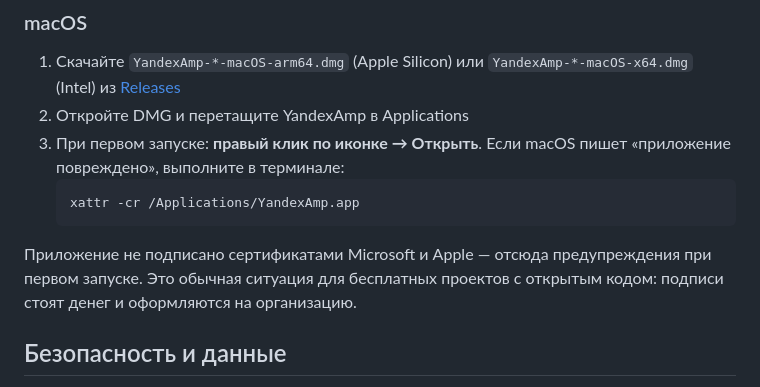
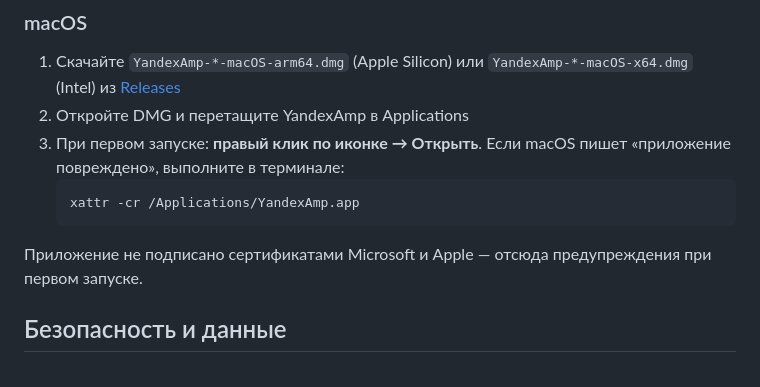
Before and after one commit to tommithetomat/yandexamp, a Markdown page: README.md, the part around the change. GitHub-like rendering.

````diff
--- a/README.md
+++ b/README.md
@@ -58,7 +58,7 @@
    xattr -cr /Applications/YandexAmp.app
    ```
 
-Приложение не подписано сертификатами Microsoft и Apple — отсюда предупреждения при первом запуске. Это обычная ситуация для бесплатных проектов с открытым кодом: подписи стоят денег и оформляются на организацию.
+Приложение не подписано сертификатами Microsoft и Apple — отсюда предупреждения при первом запуске.
 
 ## Безопасность и данные
 
````
